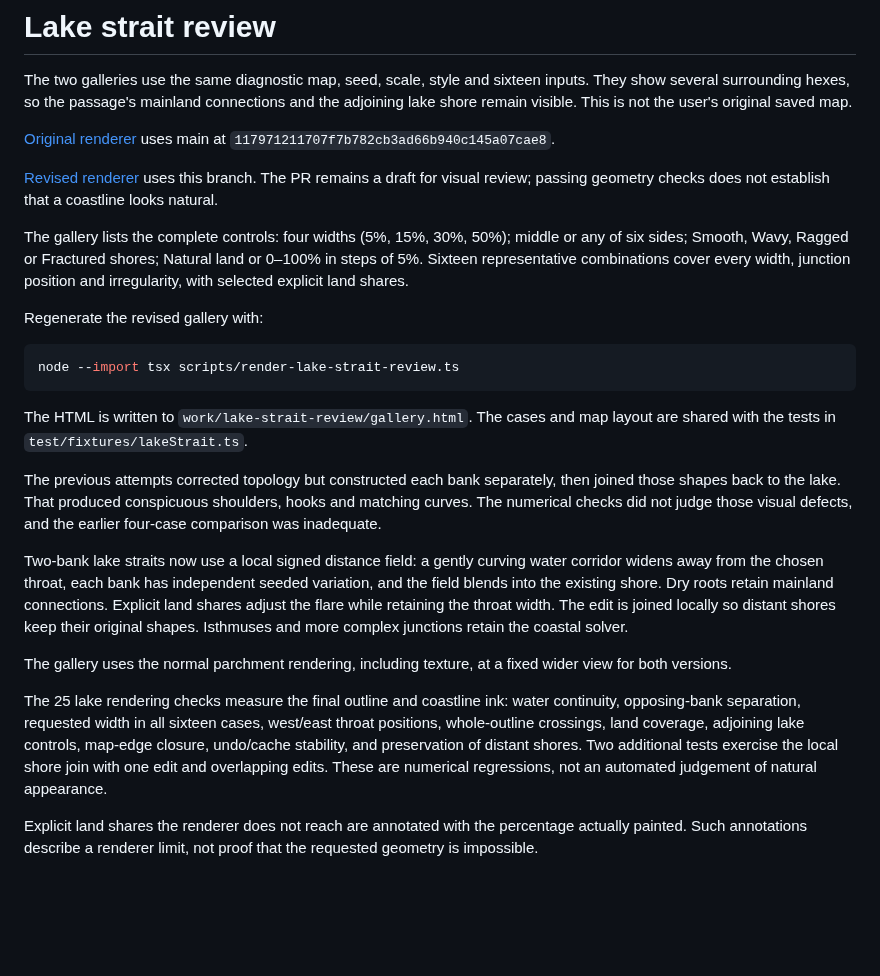
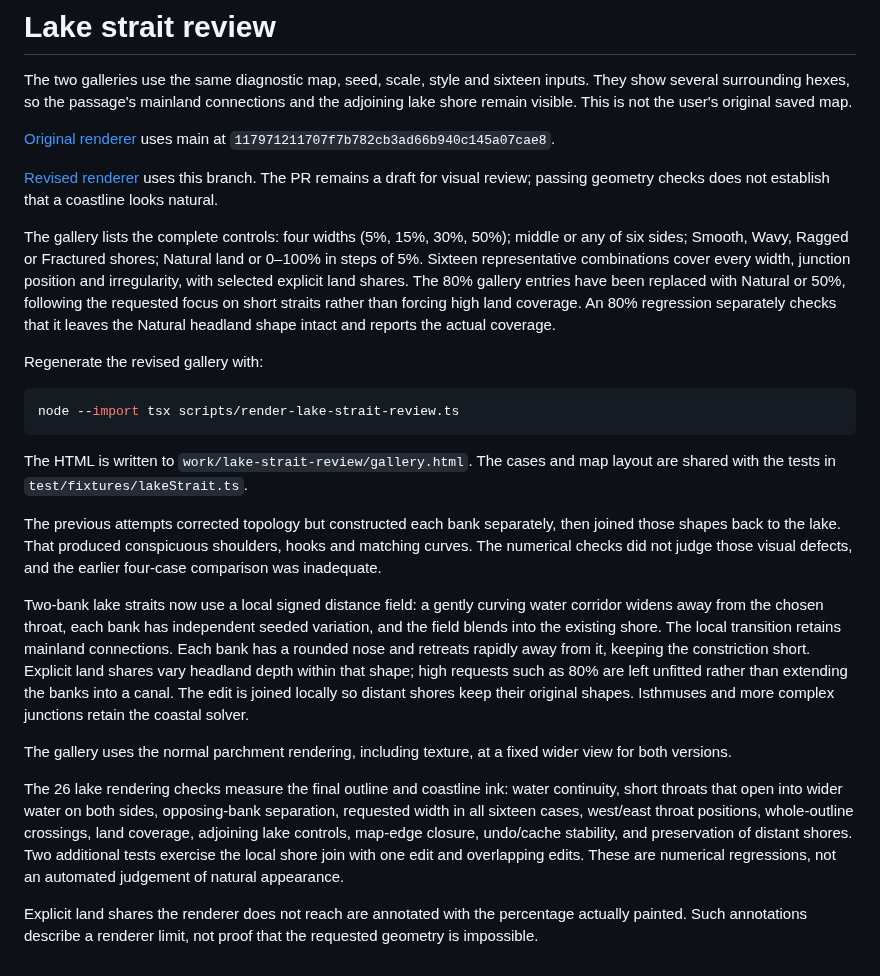
Before and after one commit to cmtalleyrand/fantasyhexmap, a Markdown page: docs/lake-straits-review.md, the part around the change. Drawn GitHub-style; blank space fills up the shorter version.

```diff
--- a/docs/lake-straits-review.md
+++ b/docs/lake-straits-review.md
@@ -6,7 +6,7 @@ The two galleries use the same diagnostic map, seed, scale, style and sixteen in
 
 [Revised renderer](lake-straits-review-in-progress.png) uses this branch. The PR remains a draft for visual review; passing geometry checks does not establish that a coastline looks natural.
 
-The gallery lists the complete controls: four widths (5%, 15%, 30%, 50%); middle or any of six sides; Smooth, Wavy, Ragged or Fractured shores; Natural land or 0–100% in steps of 5%. Sixteen representative combinations cover every width, junction position and irregularity, with selected explicit land shares.
+The gallery lists the complete controls: four widths (5%, 15%, 30%, 50%); middle or any of six sides; Smooth, Wavy, Ragged or Fractured shores; Natural land or 0–100% in steps of 5%. Sixteen representative combinations cover every width, junction position and irregularity, with selected explicit land shares. The 80% gallery entries have been replaced with Natural or 50%, following the requested focus on short straits rather than forcing high land coverage. An 80% regression separately checks that it leaves the Natural headland shape intact and reports the actual coverage.
 
 Regenerate the revised gallery with:
 
@@ -18,10 +18,10 @@ The HTML is written to `work/lake-strait-review/gallery.html`. The cases and map
 
 The previous attempts corrected topology but constructed each bank separately, then joined those shapes back to the lake. That produced conspicuous shoulders, hooks and matching curves. The numerical checks did not judge those visual defects, and the earlier four-case comparison was inadequate.
 
-Two-bank lake straits now use a local signed distance field: a gently curving water corridor widens away from the chosen throat, each bank has independent seeded variation, and the field blends into the existing shore. Dry roots retain mainland connections. Explicit land shares adjust the flare while retaining the throat width. The edit is joined locally so distant shores keep their original shapes. Isthmuses and more complex junctions retain the coastal solver.
+Two-bank lake straits now use a local signed distance field: a gently curving water corridor widens away from the chosen throat, each bank has independent seeded variation, and the field blends into the existing shore. The local transition retains mainland connections. Each bank has a rounded nose and retreats rapidly away from it, keeping the constriction short. Explicit land shares vary headland depth within that shape; high requests such as 80% are left unfitted rather than extending the banks into a canal. The edit is joined locally so distant shores keep their original shapes. Isthmuses and more complex junctions retain the coastal solver.
 
 The gallery uses the normal parchment rendering, including texture, at a fixed wider view for both versions.
 
-The 25 lake rendering checks measure the final outline and coastline ink: water continuity, opposing-bank separation, requested width in all sixteen cases, west/east throat positions, whole-outline crossings, land coverage, adjoining lake controls, map-edge closure, undo/cache stability, and preservation of distant shores. Two additional tests exercise the local shore join with one edit and overlapping edits. These are numerical regressions, not an automated judgement of natural appearance.
+The 26 lake rendering checks measure the final outline and coastline ink: water continuity, short throats that open into wider water on both sides, opposing-bank separation, requested width in all sixteen cases, west/east throat positions, whole-outline crossings, land coverage, adjoining lake controls, map-edge closure, undo/cache stability, and preservation of distant shores. Two additional tests exercise the local shore join with one edit and overlapping edits. These are numerical regressions, not an automated judgement of natural appearance.
 
 Explicit land shares the renderer does not reach are annotated with the percentage actually painted. Such annotations describe a renderer limit, not proof that the requested geometry is impossible.
```
Also changed, not shown: docs/lake-straits-original-renderer.png, docs/lake-straits-review-in-progress.png, 4 other files.
